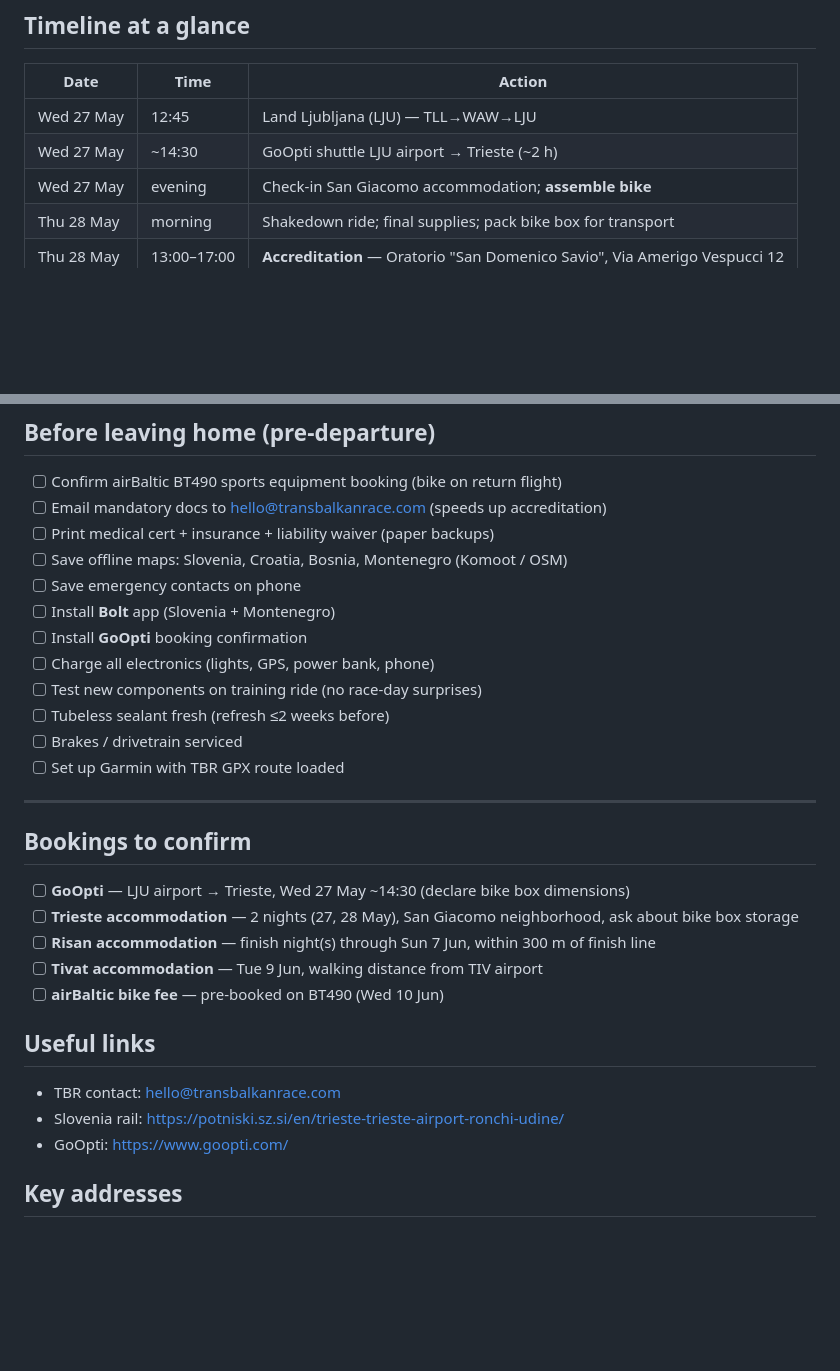
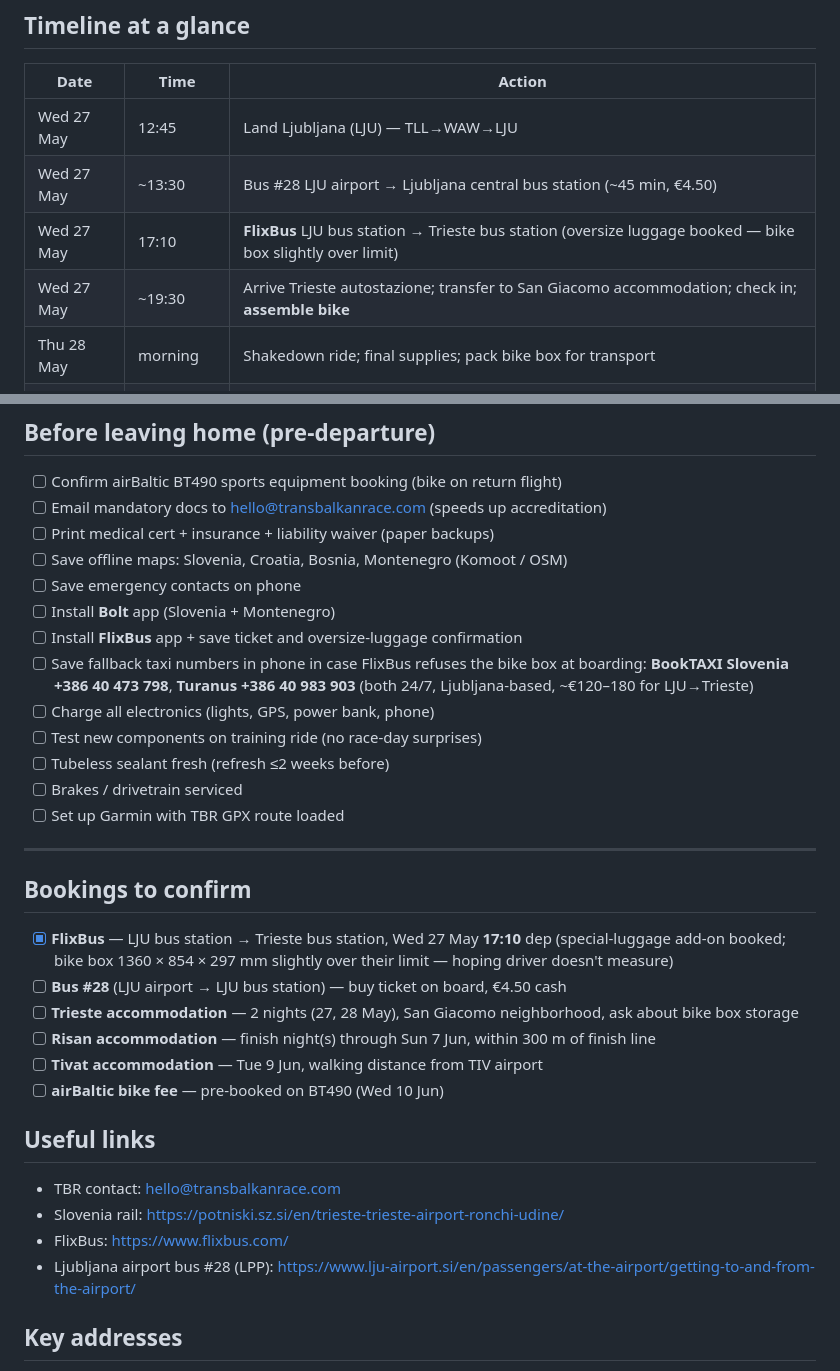
Before and after one commit to tpall/TBR-2026, a Markdown page: logistics_checklist.md, 2 parts joined by grey strips. GitHub-like rendering; blank space fills up the shorter version.

Commit message:
logistics: swap GoOpti for FlixBus airport→start transfer
GoOpti declined the bike box (1360×854×297 mm exceeds their 132×73×18 cm
special-luggage limit, no exceptions). Booked FlixBus LJU→Trieste 17:10
27 May with oversize add-on; added bus #28 leg, fallback taxi numbers,
and updated bookings, pre-departure checklist, and links accordingly.

Co-Authored-By: Claude Opus 4.7 (1M context) <noreply@anthropic.com>

```diff
--- a/logistics_checklist.md
+++ b/logistics_checklist.md
@@ -5,8 +5,9 @@
 | Date | Time | Action |
 |---|---|---|
 | Wed 27 May | 12:45 | Land Ljubljana (LJU) — TLL→WAW→LJU |
-| Wed 27 May | ~14:30 | GoOpti shuttle LJU airport → Trieste (~2 h) |
-| Wed 27 May | evening | Check-in San Giacomo accommodation; **assemble bike** |
+| Wed 27 May | ~13:30 | Bus #28 LJU airport → Ljubljana central bus station (~45 min, €4.50) |
+| Wed 27 May | 17:10 | **FlixBus** LJU bus station → Trieste bus station (oversize luggage booked — bike box slightly over limit) |
+| Wed 27 May | ~19:30 | Arrive Trieste autostazione; transfer to San Giacomo accommodation; check in; **assemble bike** |
 | Thu 28 May | morning | Shakedown ride; final supplies; pack bike box for transport |
 | Thu 28 May | 13:00–17:00 | **Accreditation** — Oratorio "San Domenico Savio", Via Amerigo Vespucci 12 |
 | Thu 28 May | 18:00 | **Riders briefing** (same venue) |
@@ -211,7 +212,8 @@ Beyond the mandatory list above:
 - [ ] Save offline maps: Slovenia, Croatia, Bosnia, Montenegro (Komoot / OSM)
 - [ ] Save emergency contacts on phone
 - [ ] Install **Bolt** app (Slovenia + Montenegro)
-- [ ] Install **GoOpti** booking confirmation
+- [ ] Install **FlixBus** app + save ticket and oversize-luggage confirmation
+- [ ] Save fallback taxi numbers in phone in case FlixBus refuses the bike box at boarding: **BookTAXI Slovenia +386 40 473 798**, **Turanus +386 40 983 903** (both 24/7, Ljubljana-based, ~€120–180 for LJU→Trieste)
 - [ ] Charge all electronics (lights, GPS, power bank, phone)
 - [ ] Test new components on training ride (no race-day surprises)
 - [ ] Tubeless sealant fresh (refresh ≤2 weeks before)
@@ -222,7 +224,8 @@ Beyond the mandatory list above:
 
 ## Bookings to confirm
 
-- [ ] **GoOpti** — LJU airport → Trieste, Wed 27 May ~14:30 (declare bike box dimensions)
+- [x] **FlixBus** — LJU bus station → Trieste bus station, Wed 27 May **17:10** dep (special-luggage add-on booked; bike box 1360 × 854 × 297 mm slightly over their limit — hoping driver doesn't measure)
+- [ ] **Bus #28** (LJU airport → LJU bus station) — buy ticket on board, €4.50 cash
 - [ ] **Trieste accommodation** — 2 nights (27, 28 May), San Giacomo neighborhood, ask about bike box storage
 - [ ] **Risan accommodation** — finish night(s) through Sun 7 Jun, within 300 m of finish line
 - [ ] **Tivat accommodation** — Tue 9 Jun, walking distance from TIV airport
@@ -231,7 +234,8 @@ Beyond the mandatory list above:
 ## Useful links
 - TBR contact: hello@transbalkanrace.com
 - Slovenia rail: https://potniski.sz.si/en/trieste-trieste-airport-ronchi-udine/
-- GoOpti: https://www.goopti.com/
+- FlixBus: https://www.flixbus.com/
+- Ljubljana airport bus #28 (LPP): https://www.lju-airport.si/en/passengers/at-the-airport/getting-to-and-from-the-airport/
 
 ## Key addresses
 - **Accreditation/briefing**: Oratorio parrocchiale "San Domenico Savio", Via Amerigo Vespucci 12, 34144 Trieste
```
